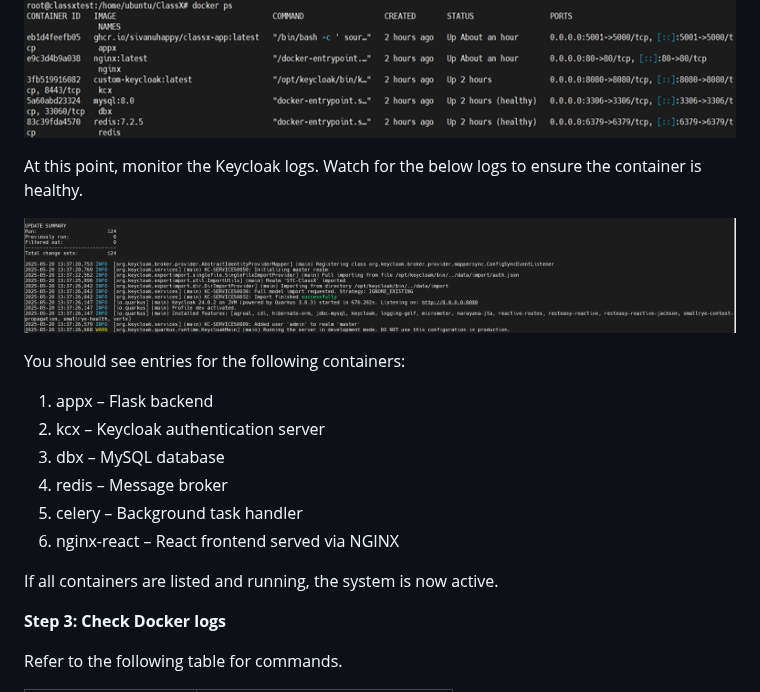
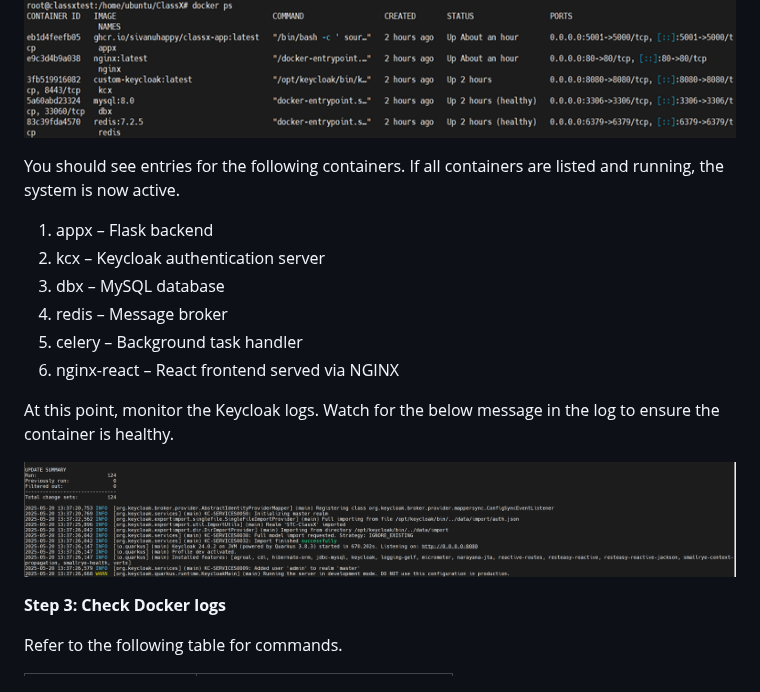
Before and after one commit to stccenter/ClassX, a Markdown page: README.md, the part around the change. Rendered like a GitHub page.

````diff
--- a/README.md
+++ b/README.md
@@ -268,11 +268,7 @@ docker ps
 ```
 ![Docker Status](images/docker_ps.png)
 
-At this point, monitor the Keycloak logs. Watch for the below logs to ensure the container is healthy.
-
-![Kcx_logs](images/kcx_logs.png)
-
-You should see entries for the following containers:
+You should see entries for the following containers. If all containers are listed and running, the system is now active.
 
 1.  appx – Flask backend
 2.  kcx – Keycloak authentication server
@@ -281,7 +277,11 @@ You should see entries for the following containers:
 5.  celery – Background task handler
 6.  nginx-react – React frontend served via NGINX
 
-If all containers are listed and running, the system is now active.
+
+At this point, monitor the Keycloak logs. Watch for the below message in the log to ensure the container is healthy.
+
+![Kcx_logs](images/kcx_logs.png)
+
 
 **Step 3: Check Docker logs**
 
````
